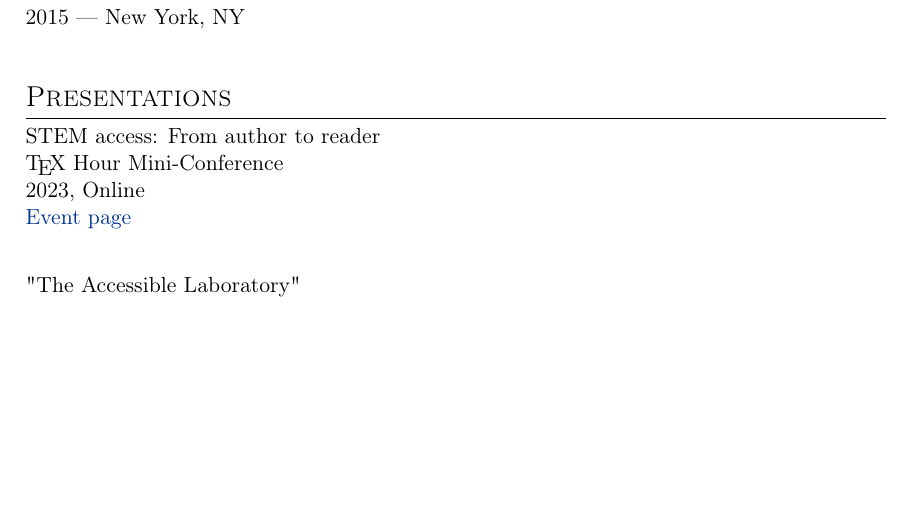
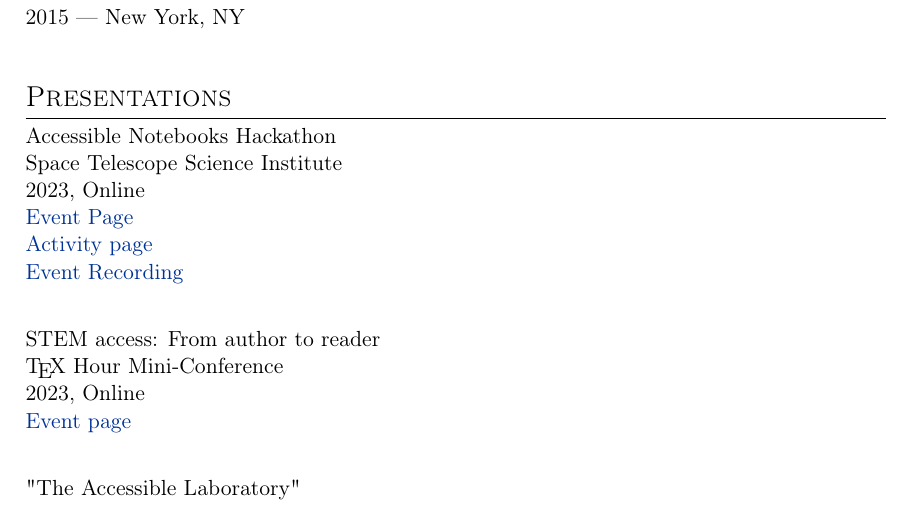
Before and after one commit to smythp/cv, a LaTeX CV (cv.tex): part of page 4 of 8, cut so that both start at the same text, the shorter picture padded with empty space. The pictures show the PDF file cv.pdf that the author committed with the source.

Commit message:
Automatic push

```diff
--- a/cv.tex
+++ b/cv.tex
@@ -179,6 +179,13 @@ METRO Conference\\
 \section*{Presentations}
 \label{sec:orgheadline8}
 
+Accessible Notebooks Hackathon\\
+Space Telescope Science Institute\\
+2023, Online\\
+\href{https://iota-school.github.io/accessibility_hackathon/}{Event Page}\\
+\href{https://iota-school.github.io/accessibility_hackathon/hack}{Activity page}\\
+\href{https://www.youtube.com/watch?v=zskT7leTxXM\%0A}{Event Recording}\\
+
 STEM access: From author to reader\\
 \TeX{} Hour Mini-Conference\\
 2023, Online\\
```
Also changed, not shown: cv.md (+7 -0 lines), README.md, cv.pdf, cv.tex (2 more changed lines), 1 other file.
